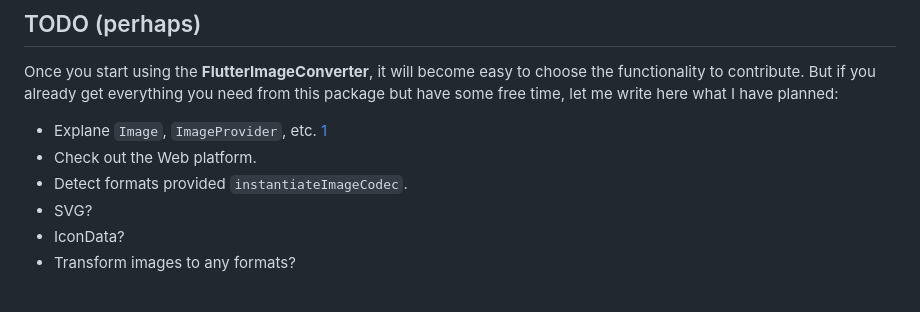
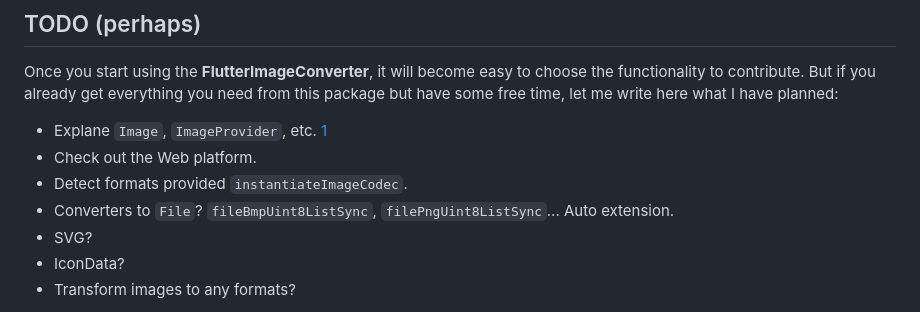
Before and after one commit to signmotion/flutter_image_converter, a Markdown page: README.md, the part around the change. GitHub-like rendering.

Commit message:
Added TODO.

```diff
--- a/README.md
+++ b/README.md
@@ -144,6 +144,7 @@ Once you start using the **FlutterImageConverter**, it will become easy to choos
 - Explane `Image`, `ImageProvider`, etc. [1](https://stackoverflow.com/a/56431615/963948)
 - Check out the Web platform.
 - Detect formats provided `instantiateImageCodec`.
+- Converters to `File`? `fileBmpUint8ListSync`, `filePngUint8ListSync`... Auto extension.
 - SVG?
 - IconData?
 - Transform images to any formats?
```
